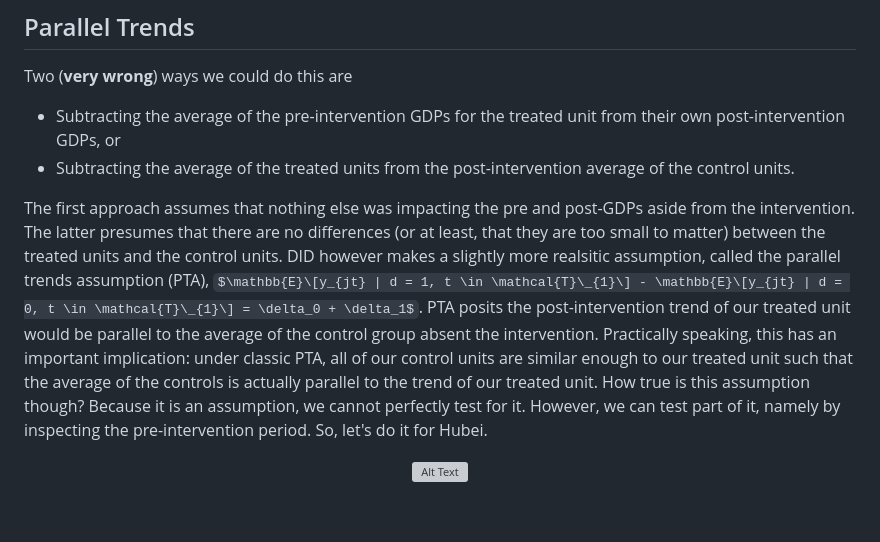
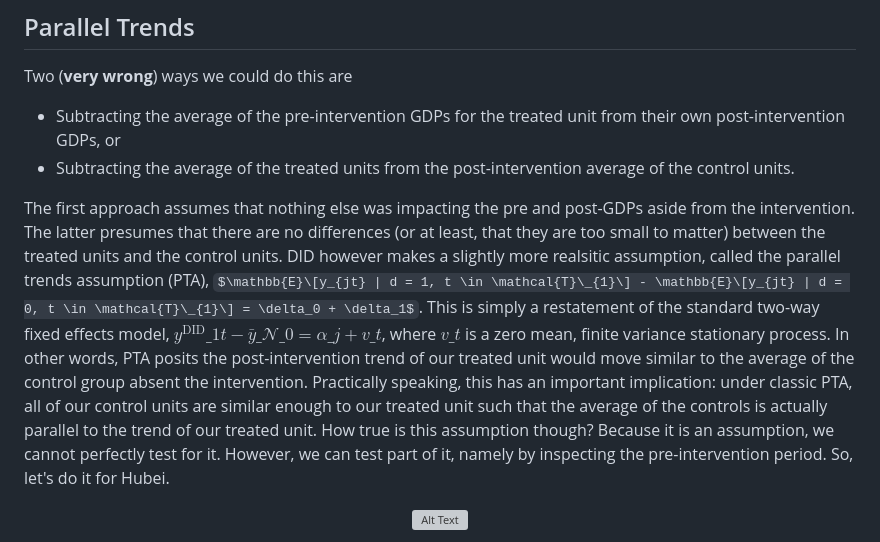
Before and after one commit to jgreathouse9/FDIDTutorial, a Markdown page: Vignette.md, the part around the change. Drawn GitHub-style; some formulas as TeX source; blank space fills up the shorter version; grey boxes are pictures that could not be loaded.

```diff
--- a/Vignette.md
+++ b/Vignette.md
@@ -38,7 +38,7 @@ Two (**very wrong**) ways we could do this are
 - Subtracting the average of the pre-intervention GDPs for the treated unit from their own post-intervention GDPs, or
 - Subtracting the average of the treated units from the post-intervention average of the control units.
 
-The first approach assumes that nothing else was impacting the pre and post-GDPs aside from the intervention. The latter presumes that there are no differences (or at least, that they are too small to matter) between the treated units and the control units. DID however makes a slightly more realsitic assumption, called the parallel trends assumption (PTA), $\mathbb{E}\[y_{jt} | d = 1, t \in \mathcal{T}\_{1}\] - \mathbb{E}\[y_{jt} | d = 0, t \in \mathcal{T}\_{1}\] = \delta_0 + \delta_1$. PTA posits the post-intervention trend of our treated unit would be parallel to the average of the control group absent the intervention. Practically speaking, this has an important implication: under classic PTA, all of our control units are similar enough to our treated unit such that the average of the controls is actually parallel to the trend of our treated unit. How true is this assumption though? Because it is an assumption, we cannot perfectly test for it. However, we can test part of it, namely by inspecting the pre-intervention period. So, let's do it for Hubei.
+The first approach assumes that nothing else was impacting the pre and post-GDPs aside from the intervention. The latter presumes that there are no differences (or at least, that they are too small to matter) between the treated units and the control units. DID however makes a slightly more realsitic assumption, called the parallel trends assumption (PTA), $\mathbb{E}\[y_{jt} | d = 1, t \in \mathcal{T}\_{1}\] - \mathbb{E}\[y_{jt} | d = 0, t \in \mathcal{T}\_{1}\] = \delta_0 + \delta_1$. This is simply a restatement of the standard two-way fixed effects model, $y^{\text{DID}}\_{1t}-\bar{y}\_{\mathcal{N}\_0}=\alpha\_{j} + v\_{t}$, where $v\_{t}$ is a zero mean, finite variance stationary process. In other words, PTA posits the post-intervention trend of our treated unit would move similar to the average of the control group absent the intervention. Practically speaking, this has an important implication: under classic PTA, all of our control units are similar enough to our treated unit such that the average of the controls is actually parallel to the trend of our treated unit. How true is this assumption though? Because it is an assumption, we cannot perfectly test for it. However, we can test part of it, namely by inspecting the pre-intervention period. So, let's do it for Hubei.
 <p align="center">
   <img src="HubeivsAverage.png" alt="Alt Text" width="90%">
 </p>
```
